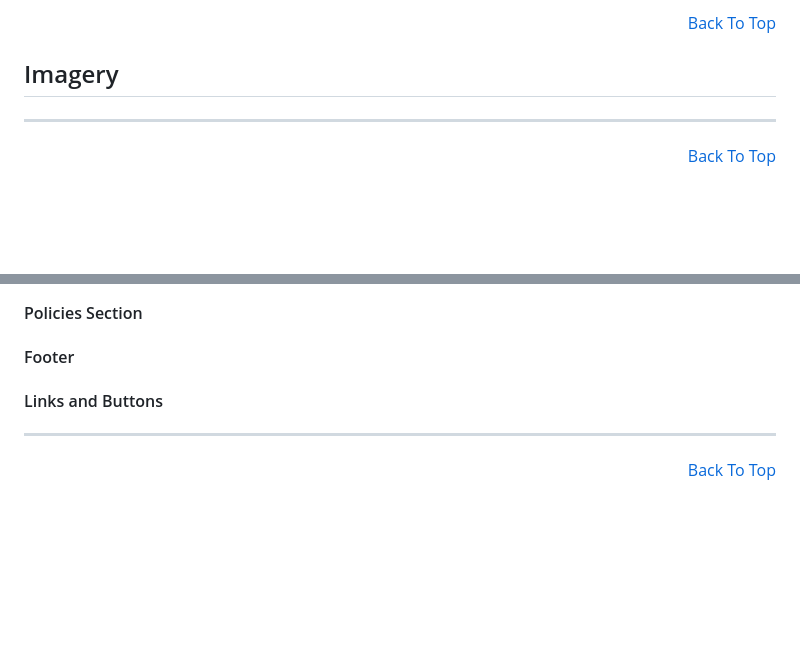
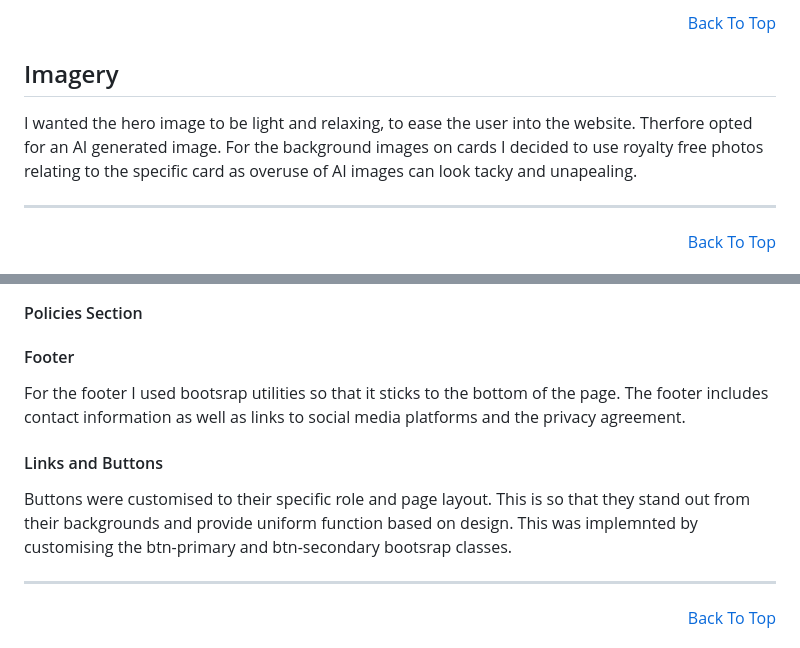
Before and after one commit to A-SousaRodrigues/mindful-waters-foundation, a Markdown page: README.md, 2 parts joined by grey strips. Rendered like a GitHub page; blank space fills up the shorter version.

```diff
--- a/README.md
+++ b/README.md
@@ -134,7 +150,7 @@ The site owner wants to create a welcoming webpage that provides basic mental he
 
 ## Imagery
 
-
+I wanted the hero image to be light and relaxing, to ease the user into the website. Therfore opted for an AI generated image. For the background images on cards I decided to use royalty free photos relating to the specific card as overuse of AI images can look tacky and unapealing.
 
 <hr>
 <p align="right"><a href="#mindful-waters-foundation">Back To Top</a></p>
@@ -159,11 +175,11 @@ The site owner wants to create a welcoming webpage that provides basic mental he
 
 #### Footer
 
-
+For the footer I used bootsrap utilities so that it sticks to the bottom of the page. The footer includes contact information as well as links to social media platforms and the privacy agreement.
 
 #### Links and Buttons
 
-
+Buttons were customised to their specific role and page layout. This is so that they stand out from their backgrounds and provide uniform function based on design. This was implemnted by customising the btn-primary and btn-secondary bootsrap classes.
 
 <hr>
 <p align="right"><a href="#mindful-waters-foundation">Back To Top</a></p>
```
Also changed, not shown: other parts of README.md (+16 -0 lines), documentation/images/pallete.png (added).
